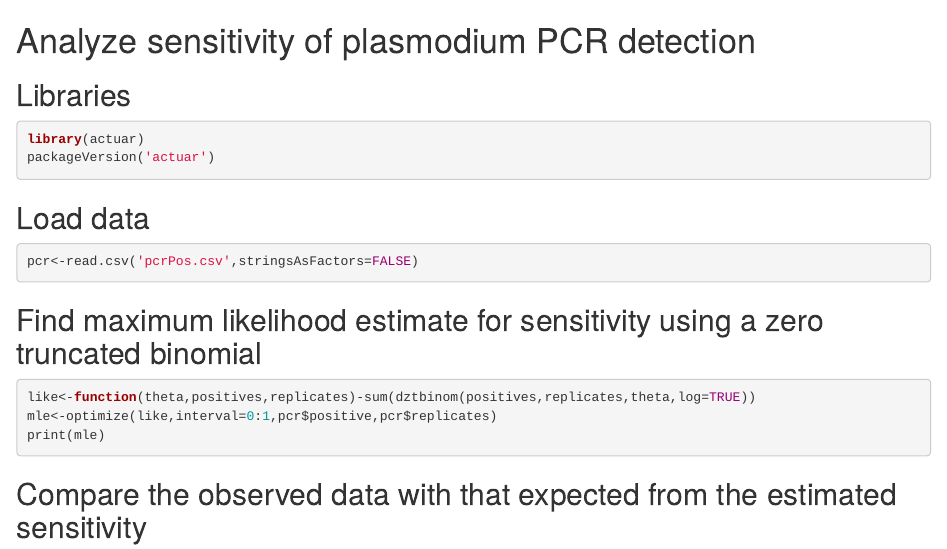
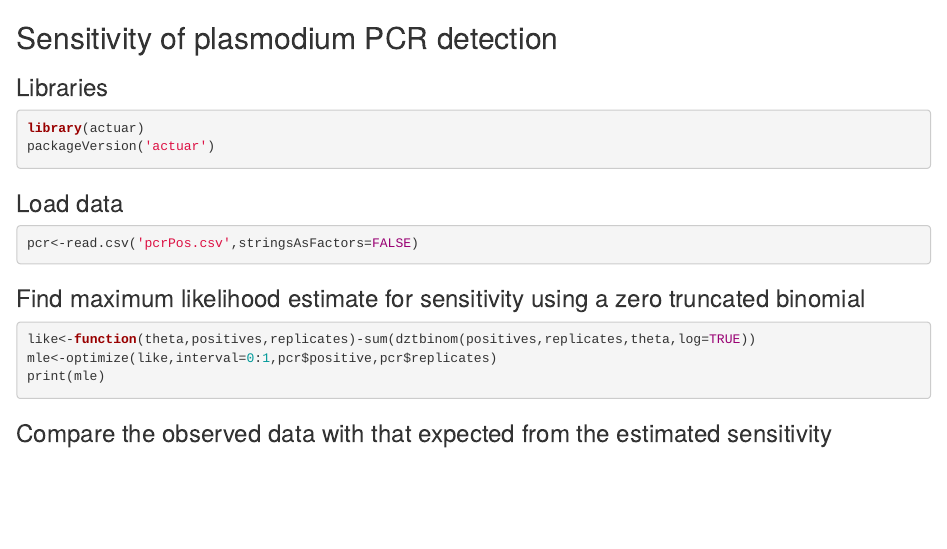
Before and after one commit to sherrillmix/bonobo, an R Markdown document (sensitivity/sensitivity.Rmd): the page in a window 1100 px wide, from its top. Rendered offline with R 4.5, knitr and Pandoc, with nearby package versions; the code chunks are not run, so their results and figures are left out.

````diff
--- a/sensitivity/sensitivity.Rmd
+++ b/sensitivity/sensitivity.Rmd
@@ -1,24 +1,24 @@
-# Analyze sensitivity of plasmodium PCR detection
+## Sensitivity of plasmodium PCR detection
 
-## Libraries
+### Libraries
 ```{r}
 library(actuar)
 packageVersion('actuar')
 ```
 
-## Load data
+### Load data
 ```{r}
 pcr<-read.csv('pcrPos.csv',stringsAsFactors=FALSE)
 ```
 
-## Find maximum likelihood estimate for sensitivity using a zero truncated binomial
+### Find maximum likelihood estimate for sensitivity using a zero truncated binomial
 ```{r}
 like<-function(theta,positives,replicates)-sum(dztbinom(positives,replicates,theta,log=TRUE))
 mle<-optimize(like,interval=0:1,pcr$positive,pcr$replicates)
 print(mle)
 ```
 
-## Compare the observed data with that expected from the estimated sensitivity
+### Compare the observed data with that expected from the estimated sensitivity
 ```{r hist}
 hist(pcr$positive[pcr$replicates==8],breaks=0:9-.5,xlab='Number of positive PCRs',main='8 replicate samples',las=1)
 ps<-dztbinom(0:8,8,mle$minimum)
````
Also changed, not shown: README.md, 1 other file.
